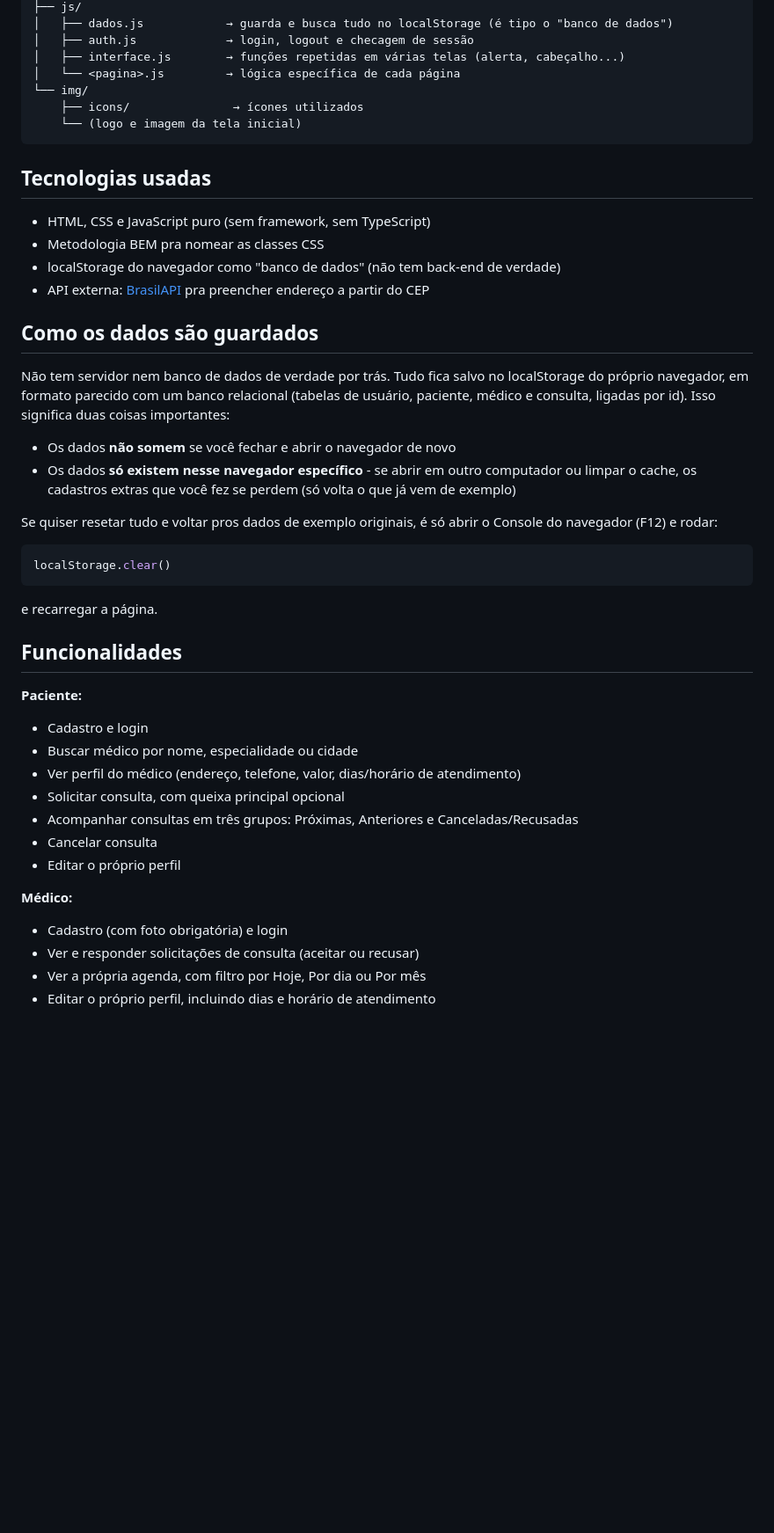
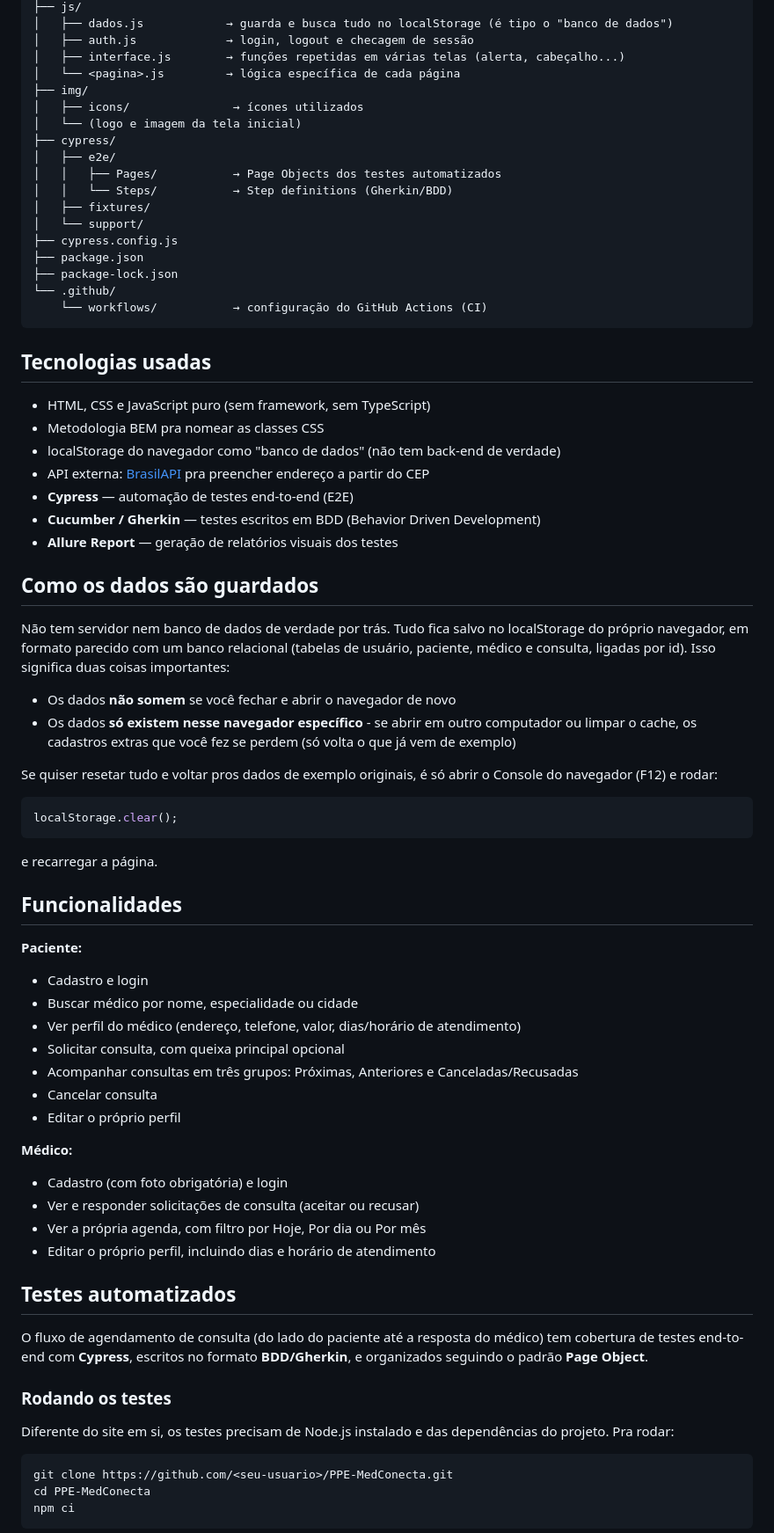
Before and after one commit to marinabrancalhao/PPE-MedConecta, a Markdown page: README.md, the part around one of its changes. Shown at 88% size. GitHub-like rendering; blank space fills up the shorter version.

Commit message:
primeiro commit

````diff
--- a/README.md
+++ b/README.md
@@ -48,9 +48,20 @@ medconecta/
 │   ├── auth.js             → login, logout e checagem de sessão
 │   ├── interface.js        → funções repetidas em várias telas (alerta, cabeçalho...)
 │   └── <pagina>.js         → lógica específica de cada página
-└── img/
-    ├── icons/               → ícones utilizados
-    └── (logo e imagem da tela inicial)
+├── img/
+│   ├── icons/               → ícones utilizados
+│   └── (logo e imagem da tela inicial)
+├── cypress/
+│   ├── e2e/
+│   │   ├── Pages/           → Page Objects dos testes automatizados
+│   │   └── Steps/           → Step definitions (Gherkin/BDD)
+│   ├── fixtures/
+│   └── support/
+├── cypress.config.js
+├── package.json
+├── package-lock.json
+└── .github/
+    └── workflows/           → configuração do GitHub Actions (CI)
 ```
 
 ## Tecnologias usadas
@@ -59,6 +70,9 @@ medconecta/
 - Metodologia BEM pra nomear as classes CSS
 - localStorage do navegador como "banco de dados" (não tem back-end de verdade)
 - API externa: [BrasilAPI](https://brasilapi.com.br/) pra preencher endereço a partir do CEP
+- **Cypress** — automação de testes end-to-end (E2E)
+- **Cucumber / Gherkin** — testes escritos em BDD (Behavior Driven Development)
+- **Allure Report** — geração de relatórios visuais dos testes
 
 ## Como os dados são guardados
 
@@ -68,14 +82,17 @@ Não tem servidor nem banco de dados de verdade por trás. Tudo fica salvo no lo
 - Os dados **só existem nesse navegador específico** - se abrir em outro computador ou limpar o cache, os cadastros extras que você fez se perdem (só volta o que já vem de exemplo)
 
 Se quiser resetar tudo e voltar pros dados de exemplo originais, é só abrir o Console do navegador (F12) e rodar:
+
 ```js
-localStorage.clear()
+localStorage.clear();
 ```
+
 e recarregar a página.
 
 ## Funcionalidades
 
 **Paciente:**
+
 - Cadastro e login
 - Buscar médico por nome, especialidade ou cidade
 - Ver perfil do médico (endereço, telefone, valor, dias/horário de atendimento)
@@ -85,7 +102,23 @@ e recarregar a página.
 - Editar o próprio perfil
 
 **Médico:**
+
 - Cadastro (com foto obrigatória) e login
 - Ver e responder solicitações de consulta (aceitar ou recusar)
 - Ver a própria agenda, com filtro por Hoje, Por dia ou Por mês
 - Editar o próprio perfil, incluindo dias e horário de atendimento
+
+## Testes automatizados
+
+O fluxo de agendamento de consulta (do lado do paciente até a resposta do médico) tem cobertura de testes end-to-end com **Cypress**, escritos no formato **BDD/Gherkin**, e organizados seguindo o padrão **Page Object**.
+
+### Rodando os testes
+
+Diferente do site em si, os testes precisam de Node.js instalado e das dependências do projeto. Pra rodar:
+
+```bash
+git clone https://github.com/<seu-usuario>/PPE-MedConecta.git
+cd PPE-MedConecta
+npm ci
+```
+
````
Also changed, not shown: other parts of README.md (+31 -5 lines).
